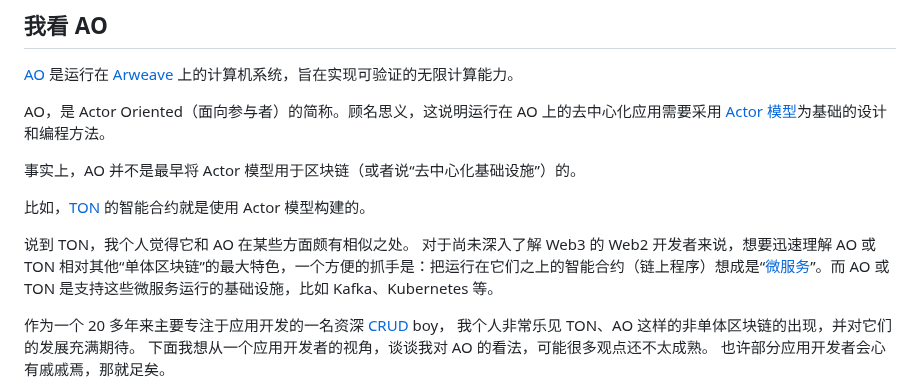
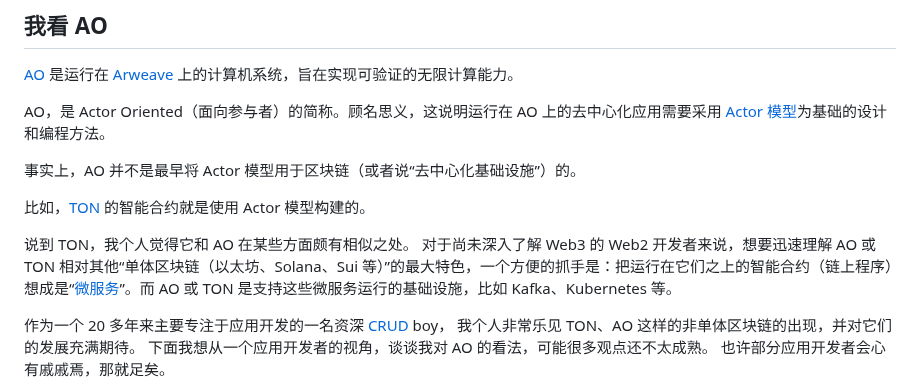
Before and after one commit to dddappp/A-AO-Demo, a Markdown page: doc/WinningOverDevelopersWithLowCodeSolutions_CN.md, the part around the change. GitHub-like rendering.

```diff
--- a/doc/WinningOverDevelopersWithLowCodeSolutions_CN.md
+++ b/doc/WinningOverDevelopersWithLowCodeSolutions_CN.md
@@ -27,7 +27,7 @@ AO，是 Actor Oriented（面向参与者）的简称。顾名思义，这说明
 比如，[TON](https://docs.ton.org/learn/overviews/ton-blockchain) 的智能合约就是使用 Actor 模型构建的。
 
 说到 TON，我个人觉得它和 AO 在某些方面颇有相似之处。
-对于尚未深入了解 Web3 的 Web2 开发者来说，想要迅速理解 AO 或 TON 相对其他“单体区块链”的最大特色，一个方便的抓手是：把运行在它们之上的智能合约（链上程序）想成是“[微服务](https://en.wikipedia.org/wiki/Microservices)”。而 AO 或 TON 是支持这些微服务运行的基础设施，比如 Kafka、Kubernetes 等。
+对于尚未深入了解 Web3 的 Web2 开发者来说，想要迅速理解 AO 或 TON 相对其他“单体区块链（以太坊、Solana、Sui 等）”的最大特色，一个方便的抓手是：把运行在它们之上的智能合约（链上程序）想成是“[微服务](https://en.wikipedia.org/wiki/Microservices)”。而 AO 或 TON 是支持这些微服务运行的基础设施，比如 Kafka、Kubernetes 等。
 
 作为一个 20 多年来主要专注于应用开发的一名资深 [CRUD](https://en.wikipedia.org/wiki/Create,_read,_update_and_delete) boy，
 我个人非常乐见 TON、AO 这样的非单体区块链的出现，并对它们的发展充满期待。
```
Also changed, not shown: doc/WinningOverDevelopersWithLowCodeSolutions.md (+10 -10 lines).
